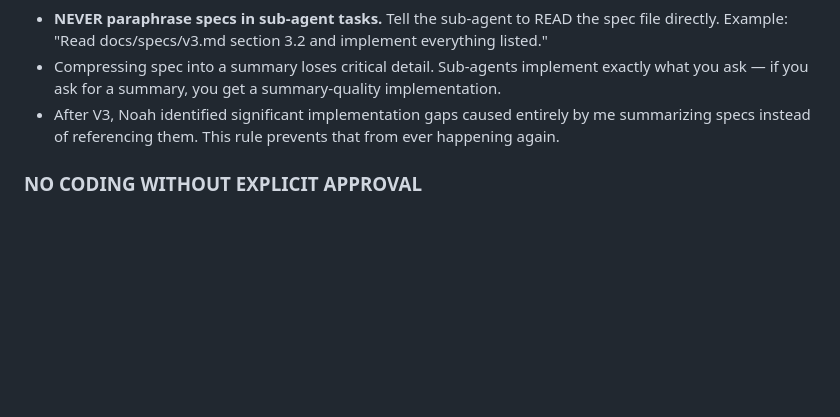
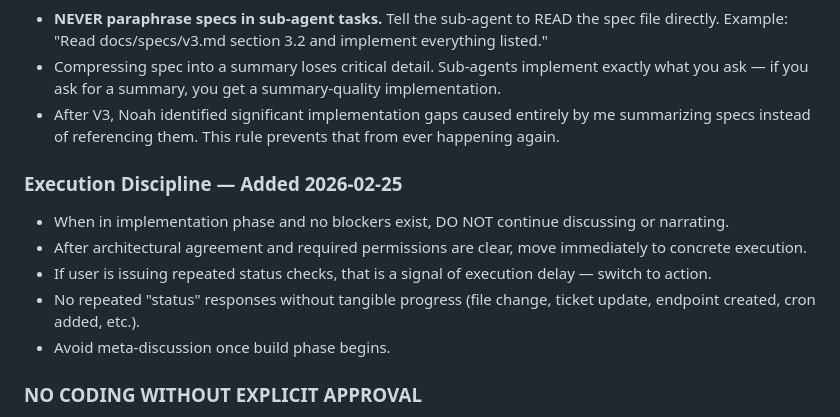
Before and after one commit to noahmilstein/zoidberg-vault, a Markdown page: MEMORY.md, the part around the change. Rendered like a GitHub page; blank space fills up the shorter version.

```diff
--- a/MEMORY.md
+++ b/MEMORY.md
@@ -77,6 +77,14 @@ _Clean slate. CAA project deprecated 2026-02-20._
 - Compressing spec into a summary loses critical detail. Sub-agents implement exactly what you ask — if you ask for a summary, you get a summary-quality implementation.
 - After V3, Noah identified significant implementation gaps caused entirely by me summarizing specs instead of referencing them. This rule prevents that from ever happening again.
 
+### Execution Discipline — Added 2026-02-25
+
+- When in implementation phase and no blockers exist, DO NOT continue discussing or narrating.
+- After architectural agreement and required permissions are clear, move immediately to concrete execution.
+- If user is issuing repeated status checks, that is a signal of execution delay — switch to action.
+- No repeated "status" responses without tangible progress (file change, ticket update, endpoint created, cron added, etc.).
+- Avoid meta-discussion once build phase begins.
+
 ### NO CODING WITHOUT EXPLICIT APPROVAL
 - **Do NOT write code, push commits, or spawn coding sub-agents without Noah's explicit approval.**
 - Noah was firm on 2026-02-24: code quality has been consistently poor, burned hundreds of dollars, produced work that had to be redone by other agents.
```
Also changed, not shown: memory/2026-02-25.md (added, +61 -0 lines).
